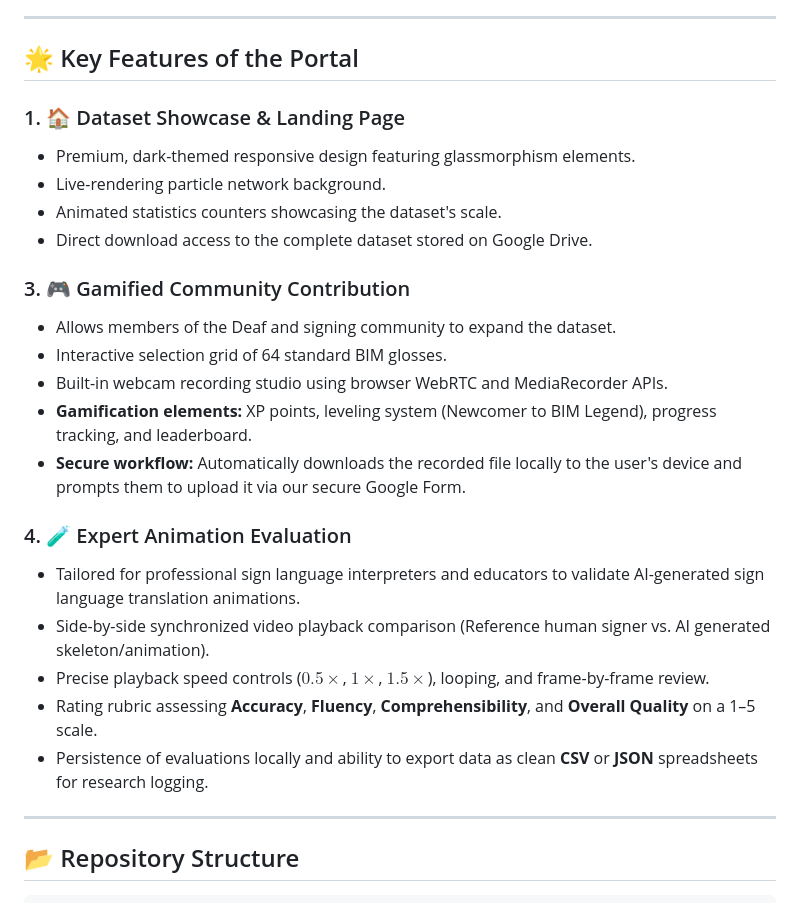
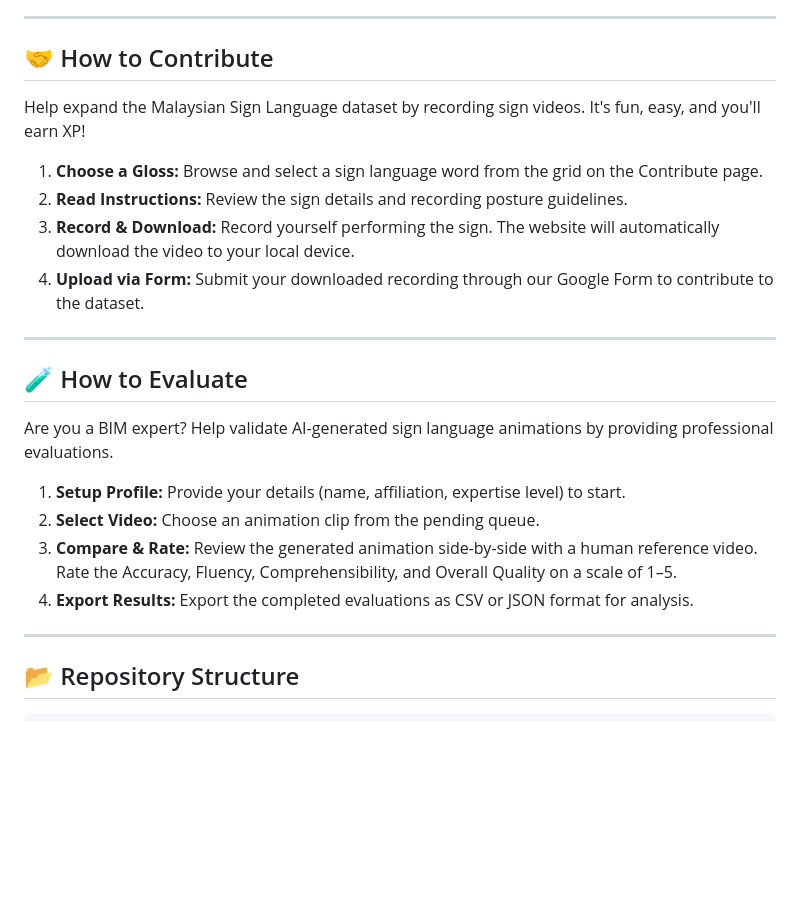
Before and after one commit to bim-sign/bim-sign.github.io, a Markdown page: README.md, the part around one of its changes. Rendered like a GitHub page; blank space fills up the shorter version.

Commit message:
docs: refine README.md with contribute/evaluate steps and updated citation

```diff
--- a/README.md
+++ b/README.md
@@ -17,27 +17,25 @@ This repository hosts a premium, interactive, dark-themed portal built as a stat
 
 ---
 
-## 🌟 Key Features of the Portal
+## 🤝 How to Contribute
 
-### 1. 🏠 Dataset Showcase & Landing Page
-* Premium, dark-themed responsive design featuring glassmorphism elements.
-* Live-rendering particle network background.
-* Animated statistics counters showcasing the dataset's scale.
-* Direct download access to the complete dataset stored on Google Drive.
+Help expand the Malaysian Sign Language dataset by recording sign videos. It's fun, easy, and you'll earn XP!
 
-### 3. 🎮 Gamified Community Contribution
-* Allows members of the Deaf and signing community to expand the dataset.
-* Interactive selection grid of 64 standard BIM glosses.
-* Built-in webcam recording studio using browser WebRTC and MediaRecorder APIs.
-* **Gamification elements:** XP points, leveling system (Newcomer to BIM Legend), progress tracking, and leaderboard.
-* **Secure workflow:** Automatically downloads the recorded file locally to the user's device and prompts them to upload it via our secure Google Form.
+1. **Choose a Gloss:** Browse and select a sign language word from the grid on the Contribute page.
+2. **Read Instructions:** Review the sign details and recording posture guidelines.
+3. **Record & Download:** Record yourself performing the sign. The website will automatically download the video to your local device.
+4. **Upload via Form:** Submit your downloaded recording through our Google Form to contribute to the dataset.
 
-### 4. 🧪 Expert Animation Evaluation
-* Tailored for professional sign language interpreters and educators to validate AI-generated sign language translation animations.
-* Side-by-side synchronized video playback comparison (Reference human signer vs. AI generated skeleton/animation).
-* Precise playback speed controls ($0.5\times$, $1\times$, $1.5\times$), looping, and frame-by-frame review.
-* Rating rubric assessing **Accuracy**, **Fluency**, **Comprehensibility**, and **Overall Quality** on a 1–5 scale.
-* Persistence of evaluations locally and ability to export data as clean **CSV** or **JSON** spreadsheets for research logging.
+---
+
+## 🧪 How to Evaluate
+
+Are you a BIM expert? Help validate AI-generated sign language animations by providing professional evaluations.
+
+1. **Setup Profile:** Provide your details (name, affiliation, expertise level) to start.
+2. **Select Video:** Choose an animation clip from the pending queue.
+3. **Compare & Rate:** Review the generated animation side-by-side with a human reference video. Rate the Accuracy, Fluency, Comprehensibility, and Overall Quality on a scale of 1–5.
+4. **Export Results:** Export the completed evaluations as CSV or JSON format for analysis.
 
 ---
 
```
Also changed, not shown: other parts of README.md (+2 -45 lines).
